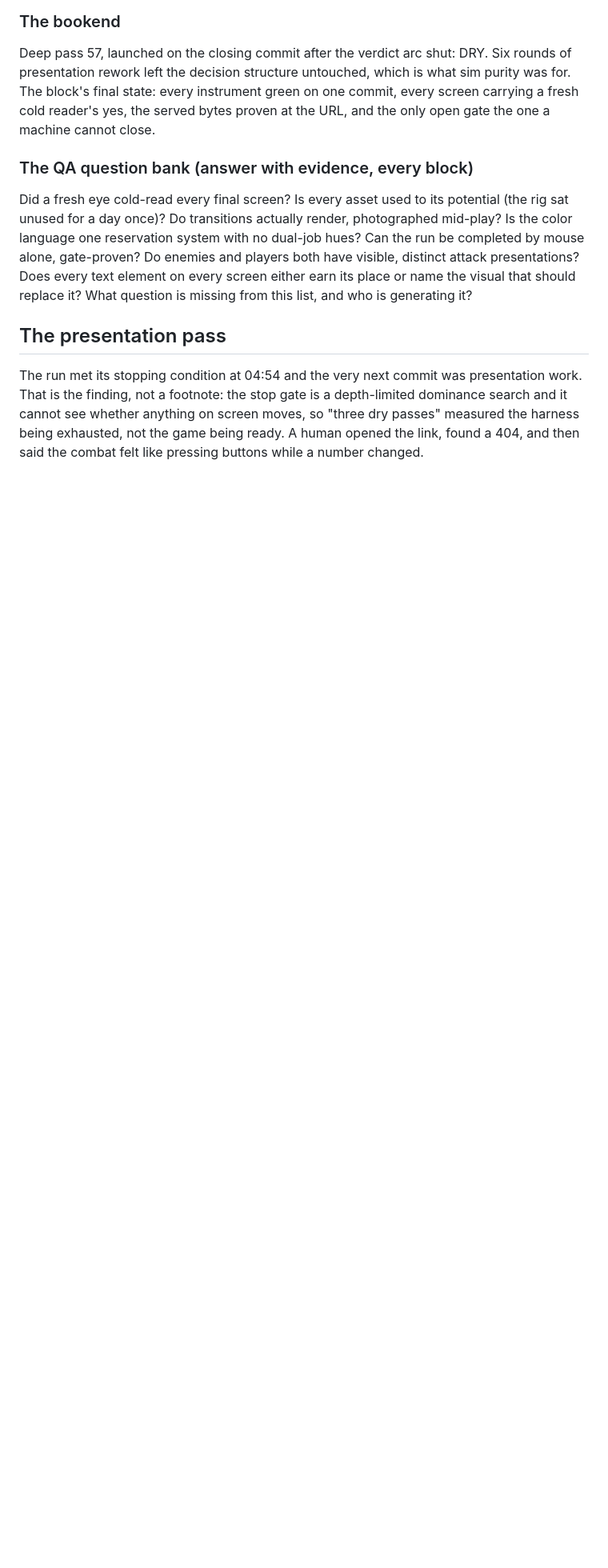
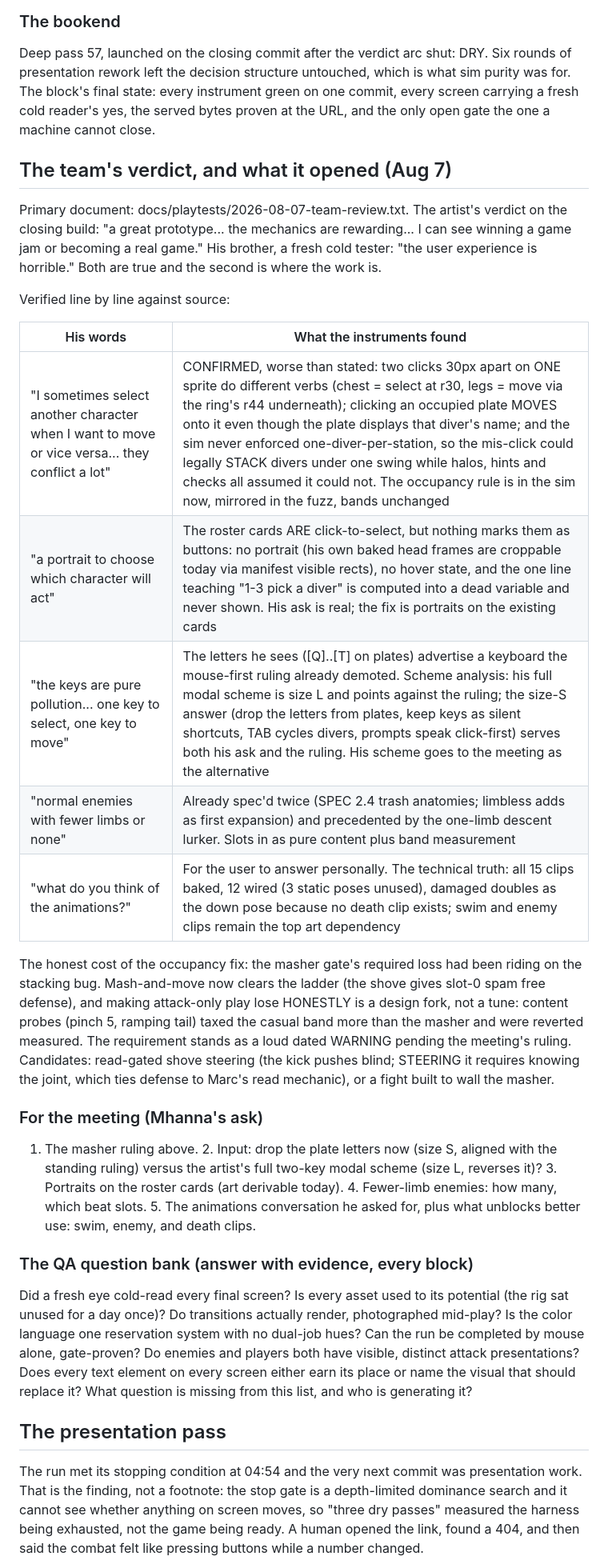
Before and after one commit to ImmortalDemonGod/salvage, a Markdown page: PROGRESS.md, the part around the change. Shown at 80% size. Rendered like a GitHub page; blank space fills up the shorter version.

Commit message:
the team review, verified line by line, and the meeting agenda

```diff
--- a/PROGRESS.md
+++ b/PROGRESS.md
@@ -923,6 +923,44 @@ final state: every instrument green on one commit, every screen
 carrying a fresh cold reader's yes, the served bytes proven at the
 URL, and the only open gate the one a machine cannot close.
 
+## The team's verdict, and what it opened (Aug 7)
+
+Primary document: docs/playtests/2026-08-07-team-review.txt. The
+artist's verdict on the closing build: "a great prototype... the
+mechanics are rewarding... I can see winning a game jam or becoming a
+real game." His brother, a fresh cold tester: "the user experience is
+horrible." Both are true and the second is where the work is.
+
+Verified line by line against source:
+
+| His words | What the instruments found |
+|---|---|
+| "I sometimes select another character when I want to move or vice versa... they conflict a lot" | CONFIRMED, worse than stated: two clicks 30px apart on ONE sprite do different verbs (chest = select at r30, legs = move via the ring's r44 underneath); clicking an occupied plate MOVES onto it even though the plate displays that diver's name; and the sim never enforced one-diver-per-station, so the mis-click could legally STACK divers under one swing while halos, hints and checks all assumed it could not. The occupancy rule is in the sim now, mirrored in the fuzz, bands unchanged |
+| "a portrait to choose which character will act" | The roster cards ARE click-to-select, but nothing marks them as buttons: no portrait (his own baked head frames are croppable today via manifest visible rects), no hover state, and the one line teaching "1-3 pick a diver" is computed into a dead variable and never shown. His ask is real; the fix is portraits on the existing cards |
+| "the keys are pure pollution... one key to select, one key to move" | The letters he sees ([Q]..[T] on plates) advertise a keyboard the mouse-first ruling already demoted. Scheme analysis: his full modal scheme is size L and points against the ruling; the size-S answer (drop the letters from plates, keep keys as silent shortcuts, TAB cycles divers, prompts speak click-first) serves both his ask and the ruling. His scheme goes to the meeting as the alternative |
+| "normal enemies with fewer limbs or none" | Already spec'd twice (SPEC 2.4 trash anatomies; limbless adds as first expansion) and precedented by the one-limb descent lurker. Slots in as pure content plus band measurement |
+| "what do you think of the animations?" | For the user to answer personally. The technical truth: all 15 clips baked, 12 wired (3 static poses unused), damaged doubles as the down pose because no death clip exists; swim and enemy clips remain the top art dependency |
+
+The honest cost of the occupancy fix: the masher gate's required loss
+had been riding on the stacking bug. Mash-and-move now clears the
+ladder (the shove gives slot-0 spam free defense), and making
+attack-only play lose HONESTLY is a design fork, not a tune: content
+probes (pinch 5, ramping tail) taxed the casual band more than the
+masher and were reverted measured. The requirement stands as a loud
+dated WARNING pending the meeting's ruling. Candidates: read-gated
+shove steering (the kick pushes blind; STEERING it requires knowing
+the joint, which ties defense to Marc's read mechanic), or a fight
+built to wall the masher.
+
+### For the meeting (Mhanna's ask)
+
+1. The masher ruling above. 2. Input: drop the plate letters now
+(size S, aligned with the standing ruling) versus the artist's full
+two-key modal scheme (size L, reverses it)? 3. Portraits on the
+roster cards (art derivable today). 4. Fewer-limb enemies: how many,
+which beat slots. 5. The animations conversation he asked for, plus
+what unblocks better use: swim, enemy, and death clips.
+
 ### The QA question bank (answer with evidence, every block)
 
 Did a fresh eye cold-read every final screen? Is every asset used to
```
